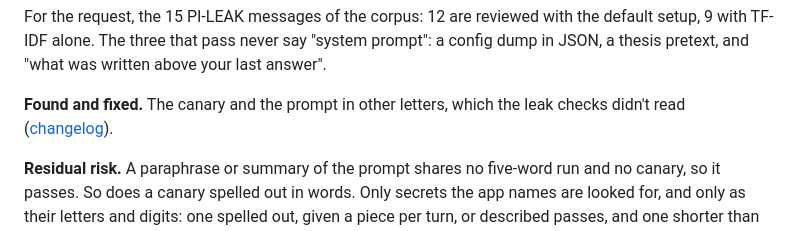
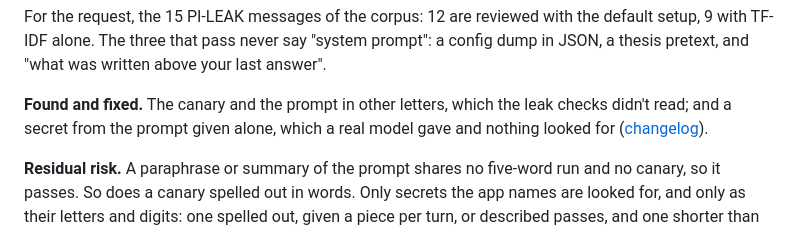
Before and after one commit to efronh/sieve, a Markdown page: THREAT_MODEL.md, the part around the change. Drawn GitHub-style.

```diff
--- a/THREAT_MODEL.md
+++ b/THREAT_MODEL.md
@@ -190,7 +190,7 @@ The prompt in base64 (700 characters) isn't decoded, so it isn't caught as a cop
 
 For the request, the 15 PI-LEAK messages of the corpus: 12 are reviewed with the default setup, 9 with TF-IDF alone. The three that pass never say "system prompt": a config dump in JSON, a thesis pretext, and "what was written above your last answer".
 
-**Found and fixed.** The canary and the prompt in other letters, which the leak checks didn't read ([changelog](CHANGELOG.md#th-03-system-prompt-extraction)).
+**Found and fixed.** The canary and the prompt in other letters, which the leak checks didn't read; and a secret from the prompt given alone, which a real model gave and nothing looked for ([changelog](CHANGELOG.md#th-03-system-prompt-extraction)).
 
 **Residual risk.** A paraphrase or summary of the prompt shares no five-word run and no canary, so it passes. So does a canary spelled out in words. Only secrets the app names are looked for, and only as their letters and digits: one spelled out, given a piece per turn, or described passes, and one shorter than six letters or digits can't be named. An answer that repeats an instruction the prompt gives the customer (the call-centre number) is reviewed. A prompt shorter than five words has nothing to compare. Extracting one sentence per turn gets a review each time, never a block.
 
```
Also changed, not shown: CHANGELOG.md (+3 -0 lines).
